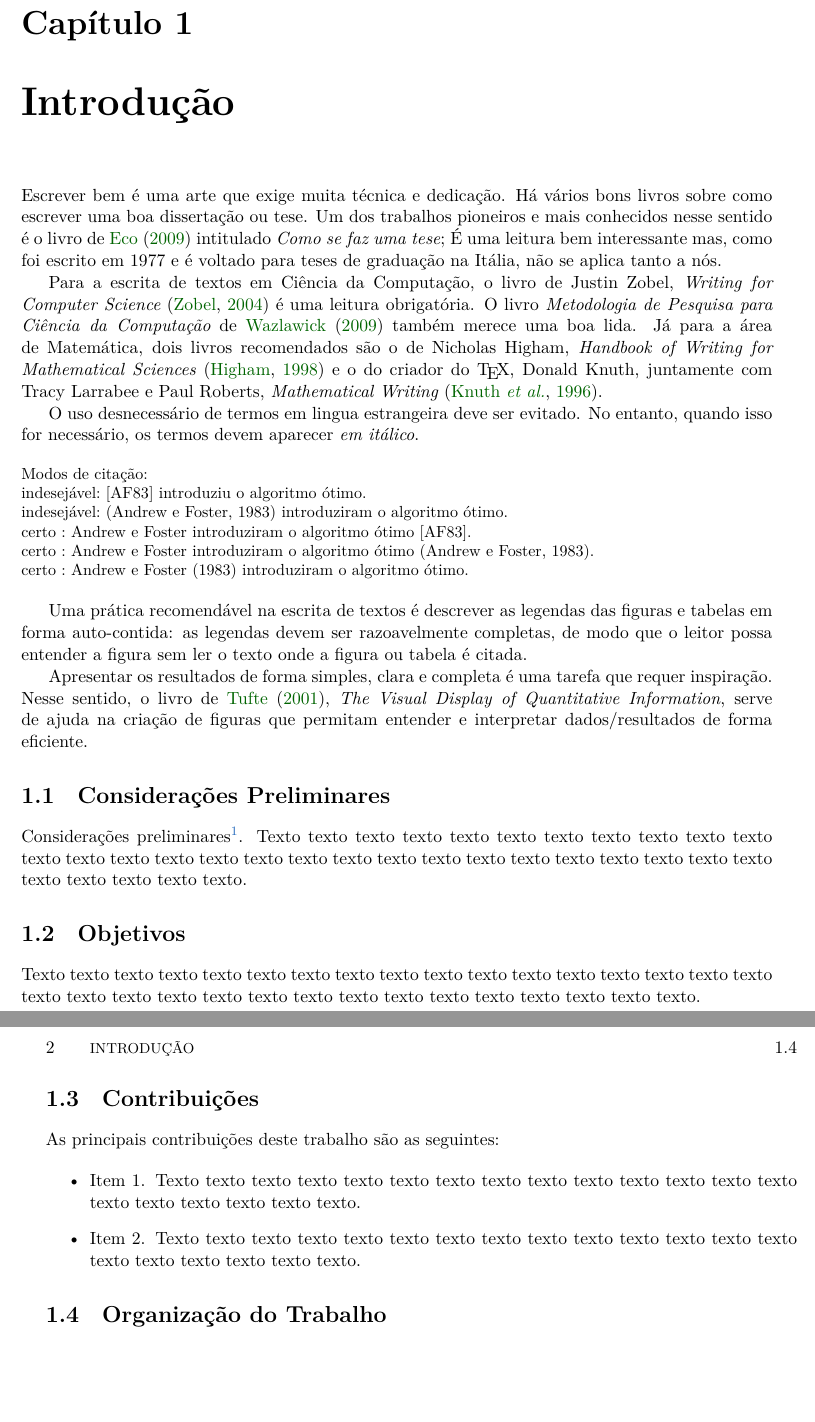
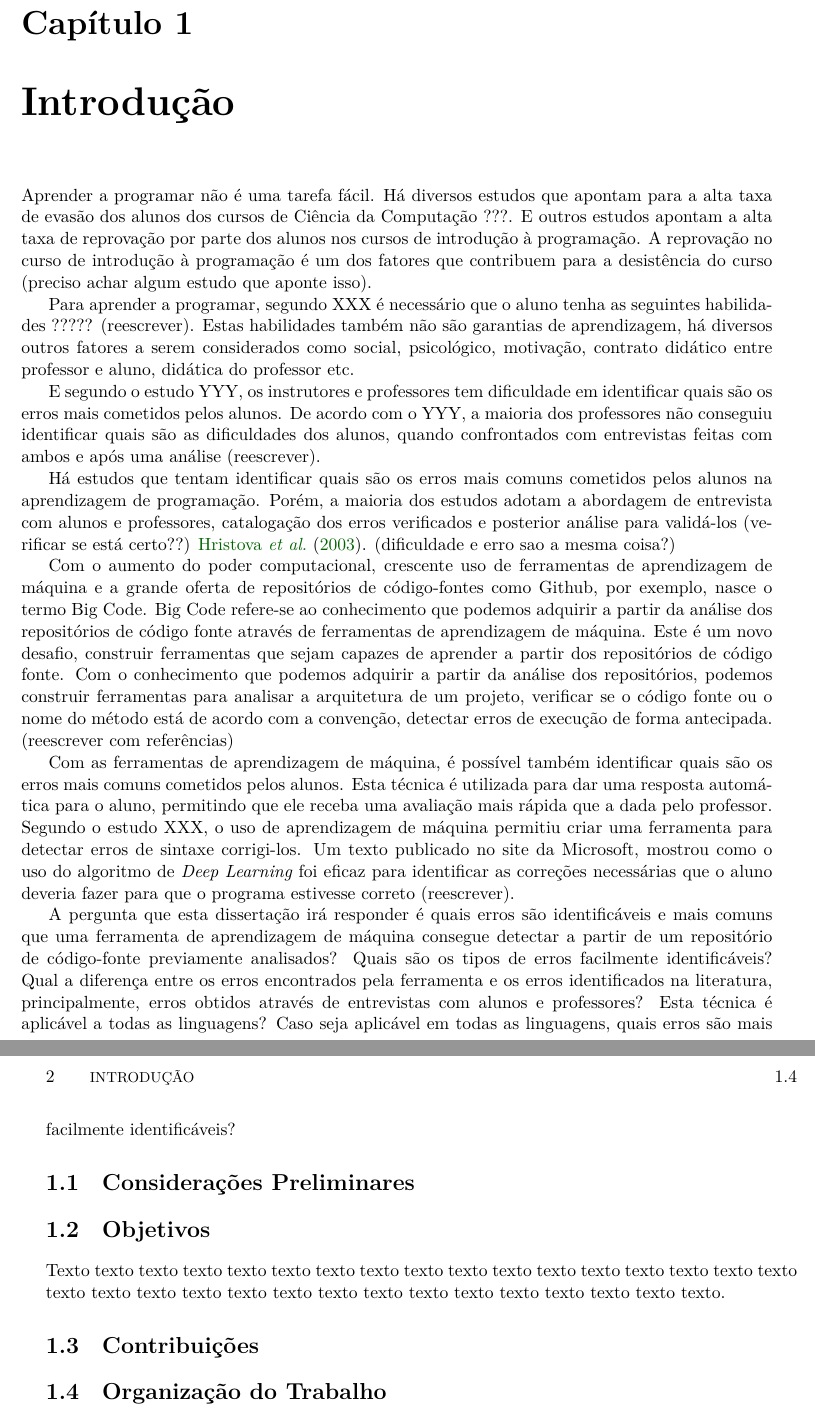
Before and after one commit to mrezende/mpq-discipline, a LaTeX thesis (tese-exemplo.tex, which reads cap-introducao.tex): two parts of pages 20 and 21 of 32, joined at a grey line, cut so that both start at the same text, the shorter picture padded with empty space. Compiled offline with XeLaTeX.

Commit message:
introduction

```diff
--- a/cap-introducao.tex
+++ b/cap-introducao.tex
@@ -2,59 +2,26 @@
 \chapter{Introdução}
 \label{cap:introducao}
 
-Escrever bem é uma arte que exige muita técnica e dedicação. Há vários bons livros
-sobre como escrever uma boa dissertação ou tese. Um dos trabalhos pioneiros e mais
-conhecidos nesse sentido é o livro de \citet{eco:09} intitulado
-\emph{Como se faz uma tese}; É uma leitura bem interessante mas, como foi escrito
-em 1977 e é voltado para teses de graduação na Itália, não se aplica tanto a nós.
+Aprender a programar não é uma tarefa fácil. Há diversos estudos que apontam para a alta taxa de evasão dos alunos dos cursos de Ciência da Computação ???. E outros estudos apontam a alta taxa de reprovação por parte dos alunos nos cursos de introdução à programação. A reprovação no curso de introdução à programação é um dos fatores que contribuem para a desistência do curso (preciso achar algum estudo que aponte isso).
 
-Para a escrita de textos em Ciência da Computação, o livro de Justin Zobel,
-\emph{Writing for Computer Science} \citep{zobel:04} é uma leitura obrigatória.
-O livro \emph{Metodologia de Pesquisa para Ciência da Computação} de
-\citet{waz:09} também merece uma boa lida.
-Já para a área de Matemática, dois livros recomendados são o de Nicholas Higham,
-\emph{Handbook of Writing for Mathematical Sciences} \citep{Higham:98} e o do criador
-do \TeX, Donald Knuth, juntamente com Tracy Larrabee e Paul Roberts,
-\emph{Mathematical Writing} \citep{Knuth:96}.
+Para aprender a programar, segundo XXX é necessário que o aluno tenha as seguintes habilidades ????? (reescrever). Estas habilidades também não são garantias de aprendizagem, há diversos outros fatores a serem considerados como social, psicológico, motivação, contrato didático entre professor e aluno, didática do professor etc.
 
-O uso desnecessário de termos em lingua estrangeira deve ser evitado. No entanto,
-quando isso for necessário, os termos devem aparecer \emph{em itálico}.
+E segundo o estudo YYY, os instrutores e professores tem dificuldade em identificar quais são os erros mais cometidos pelos alunos. De acordo com o YYY, a maioria dos professores não conseguiu identificar quais são as dificuldades dos alunos, quando confrontados com entrevistas feitas com ambos e após uma análise (reescrever).
 
-\begin{small}
-\begin{verbatim}
-Modos de citação:
-indesejável: [AF83] introduziu o algoritmo ótimo.
-indesejável: (Andrew e Foster, 1983) introduziram o algoritmo ótimo.
-certo : Andrew e Foster introduziram o algoritmo ótimo [AF83].
-certo : Andrew e Foster introduziram o algoritmo ótimo (Andrew e Foster, 1983).
-certo : Andrew e Foster (1983) introduziram o algoritmo ótimo.
-\end{verbatim}
-\end{small}
+Há estudos que tentam identificar quais são os erros mais comuns cometidos pelos alunos na aprendizagem de programação. Porém, a maioria dos estudos adotam a abordagem de entrevista com alunos e professores, catalogação dos erros verificados e posterior análise para validá-los (verificar se está certo??) \cite{Hristova:2003:ICJ:792548.611956}.  (dificuldade e erro sao a mesma coisa?)
 
-Uma prática recomendável na escrita de textos é descrever as legendas das
-figuras e tabelas em forma auto-contida: as legendas devem ser razoavelmente
-completas, de modo que o leitor possa entender a figura sem ler o texto onde a
-figura ou tabela é citada.
+Com o aumento do poder computacional, crescente uso de ferramentas de aprendizagem de máquina e a grande oferta de repositórios de código-fontes como Github, por exemplo, nasce o termo Big Code. Big Code refere-se ao conhecimento que podemos adquirir a partir da análise dos repositórios de código fonte através de ferramentas de aprendizagem de máquina. Este é um novo desafio, construir ferramentas que sejam capazes de aprender a partir dos repositórios de código fonte. Com o conhecimento que podemos adquirir a partir da análise dos repositórios, podemos construir ferramentas para analisar a arquitetura de um projeto, verificar se o código fonte ou o nome do método está de acordo com a convenção, detectar erros de execução de forma antecipada. (reescrever com referências)
 
-Apresentar os resultados de forma simples, clara e completa é uma tarefa que
-requer inspiração. Nesse sentido, o livro de \citet{tufte01:visualDisplay},
-\emph{The Visual Display of Quantitative Information}, serve de ajuda na
-criação de figuras que permitam entender e interpretar dados/resultados de forma
-eficiente.
+Com as ferramentas de aprendizagem de máquina, é possível também identificar quais são os erros mais comuns cometidos pelos alunos. Esta técnica é utilizada para dar uma resposta automática para o aluno, permitindo que ele receba uma avaliação mais rápida que a dada pelo professor. Segundo o estudo XXX, o uso de aprendizagem de máquina permitiu criar uma ferramenta para detectar erros de sintaxe corrigi-los. Um texto publicado no site da Microsoft, mostrou como o uso do algoritmo de \textit{Deep Learning} foi eficaz para identificar as correções necessárias que o aluno deveria fazer para que o programa estivesse correto (reescrever).
 
-% \emph{Thesis are random access. Do NOT feel obliged to read a thesis from beginning to end.}
+A pergunta que esta dissertação irá responder é quais erros são identificáveis e mais comuns que uma ferramenta de aprendizagem de máquina consegue detectar a partir de um repositório de código-fonte previamente analisados? Quais são os tipos de erros facilmente identificáveis? Qual a diferença entre os erros encontrados pela ferramenta e os erros identificados na literatura, principalmente, erros obtidos através de entrevistas com alunos e professores? Esta técnica é aplicável a todas as linguagens? Caso seja aplicável em todas as linguagens, quais erros são mais facilmente identificáveis?
+
+
+\section{Considerações Preliminares}
+\label{sec:consideracoes_preliminares}
 
 
 
-%% ------------------------------------------------------------------------- %%
-\section{Considerações Preliminares}
-\label{sec:consideracoes_preliminares}
-
-Considerações preliminares\footnote{Nota de rodapé(não abuse).}\index{genoma!projetos}.
-% index permite acrescentar um item no indice remissivo
-Texto texto texto texto texto texto texto texto texto texto texto texto texto
-texto texto texto texto texto texto texto texto texto texto texto texto texto
-texto texto texto texto texto texto texto.
 
 
 %% ------------------------------------------------------------------------- %%
@@ -69,16 +36,7 @@ texto texto texto texto texto texto.
 \section{Contribuições}
 \label{sec:contribucoes}
 
-As principais contribuições deste trabalho são as seguintes:
 
-\begin{itemize}
-  \item Item 1. Texto texto texto texto texto texto texto texto texto texto
-  texto texto texto texto texto texto texto texto texto texto.
-
-  \item Item 2. Texto texto texto texto texto texto texto texto texto texto
-  texto texto texto texto texto texto texto texto texto texto.
-
-\end{itemize}
 
 %% ------------------------------------------------------------------------- %%
 \section{Organização do Trabalho}
```
Also changed, not shown: bibliografia.bib (+51 -0 lines), tese-exemplo.tex (+2 -3 lines).
